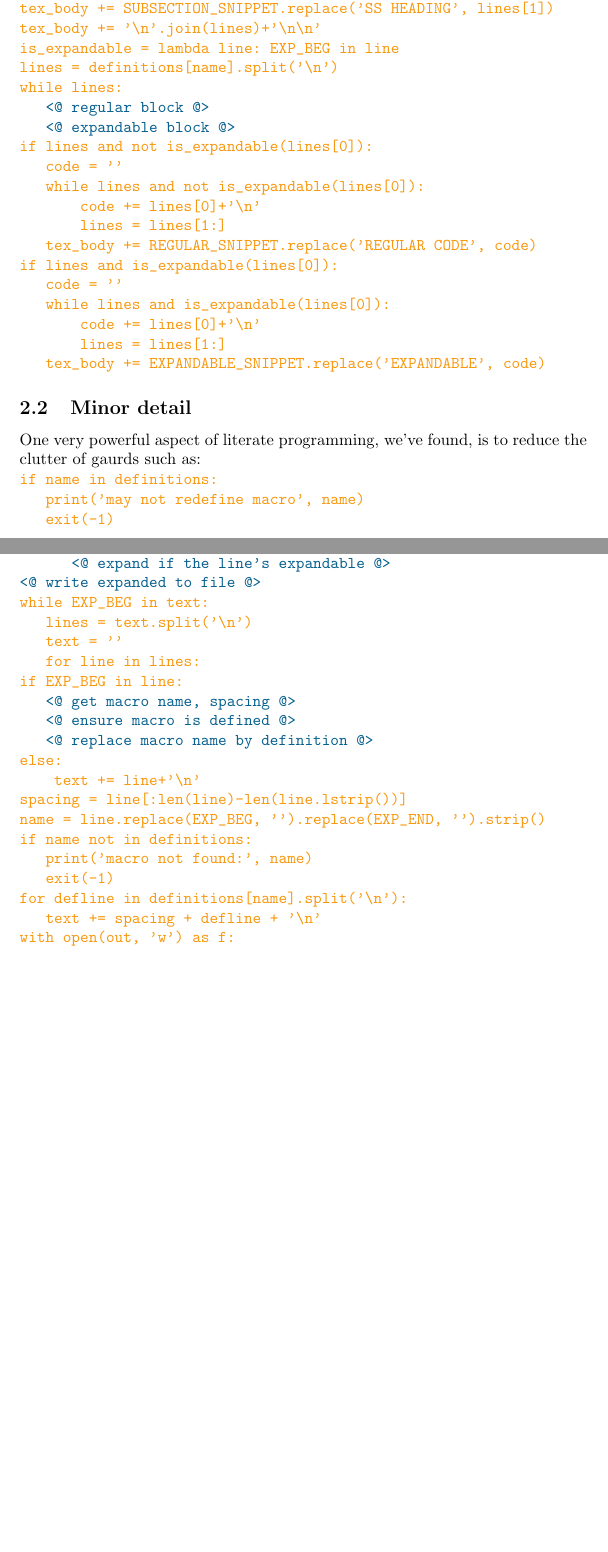
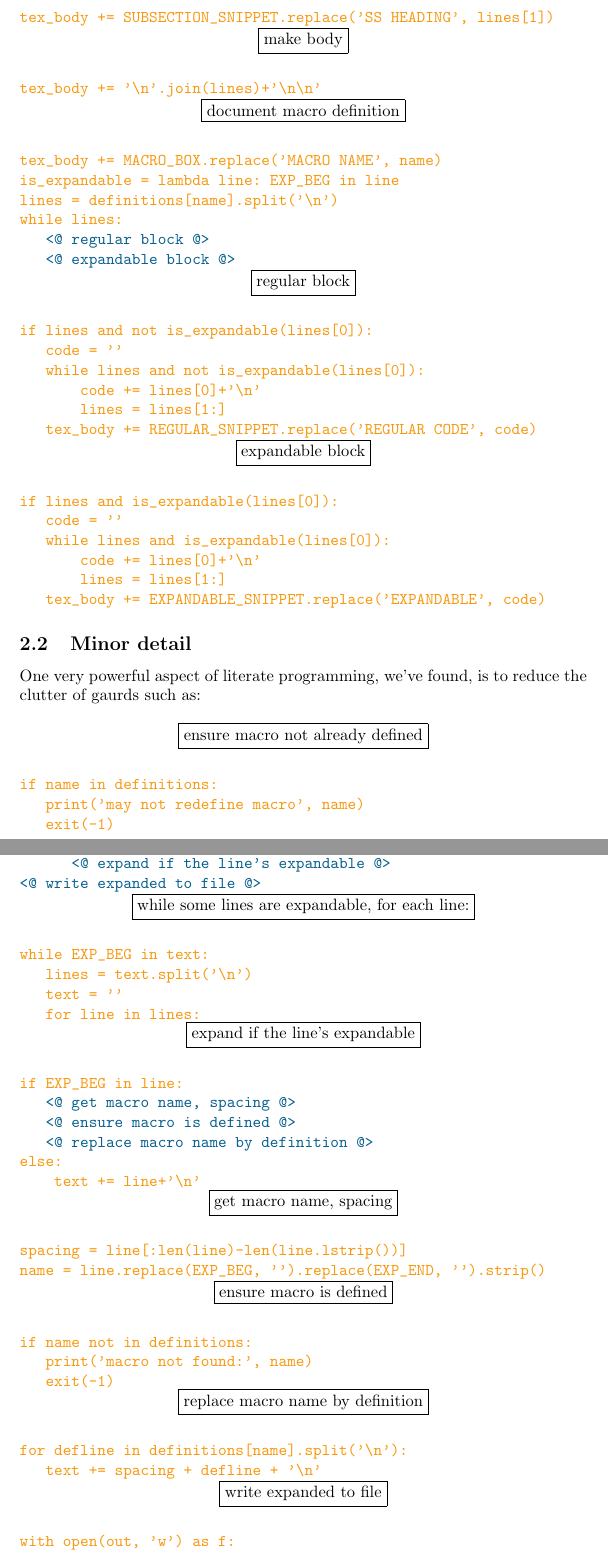
Before and after one commit to samueltenka/SamSym, a LaTeX document (Literate/Literate2.tex): two parts of pages 3 and 4 of 4 before the commit and two parts of pages 4 and 5 of 6 after it, joined at a grey line, cut so that both start at the same text, the shorter picture padded with empty space. Compiled offline with pdfLaTeX.

Commit message:
Update Literate2.tex

```diff
--- a/Literate/Literate2.tex
+++ b/Literate/Literate2.tex
@@ -113,19 +102,20 @@ at least one free line underneath.
-\end{verbatim}}{\color{YellowOrange}\begin{verbatim}tex_body += SECTION_SNIPPET.replace('S HEADING', lines[1])
-\end{verbatim}}{\color{YellowOrange}\begin{verbatim}tex_body += SUBSECTION_SNIPPET.replace('SS HEADING', lines[1])
-\end{verbatim}}{\color{YellowOrange}\begin{verbatim}tex_body += '\n'.join(lines)+'\n\n'
-\end{verbatim}}{\color{YellowOrange}\begin{verbatim}is_expandable = lambda line: EXP_BEG in line
+$$\boxed{\text{make title}}$${\color{YellowOrange}\begin{verbatim}tex_body += TITLE_SNIPPET.replace('TITLE', lines[1])
+\end{verbatim}}$$\boxed{\text{make section}}$${\color{YellowOrange}\begin{verbatim}tex_body += SECTION_SNIPPET.replace('S HEADING', lines[1])
+\end{verbatim}}$$\boxed{\text{make subsection}}$${\color{YellowOrange}\begin{verbatim}tex_body += SUBSECTION_SNIPPET.replace('SS HEADING', lines[1])
+\end{verbatim}}$$\boxed{\text{make body}}$${\color{YellowOrange}\begin{verbatim}tex_body += '\n'.join(lines)+'\n\n'
+\end{verbatim}}$$\boxed{\text{document macro definition}}$${\color{YellowOrange}\begin{verbatim}tex_body += MACRO_BOX.replace('MACRO NAME', name)
+is_expandable = lambda line: EXP_BEG in line
 lines = definitions[name].split('\n')
 while lines:
 \end{verbatim}}{\color{MidnightBlue}\begin{verbatim}   <@ regular block @>
    <@ expandable block @>
-\end{verbatim}}
-{\color{YellowOrange}\begin{verbatim}if lines and not is_expandable(lines[0]):
+\end{verbatim}}$$\boxed{\text{regular block}}$${\color{YellowOrange}\begin{verbatim}if lines and not is_expandable(lines[0]):
    code = ''
    while lines and not is_expandable(lines[0]):
        code += lines[0]+'\n'
        lines = lines[1:]
    tex_body += REGULAR_SNIPPET.replace('REGULAR CODE', code)
-\end{verbatim}}{\color{YellowOrange}\begin{verbatim}if lines and is_expandable(lines[0]):
+\end{verbatim}}$$\boxed{\text{expandable block}}$${\color{YellowOrange}\begin{verbatim}if lines and is_expandable(lines[0]):
    code = ''
    while lines and is_expandable(lines[0]):
        code += lines[0]+'\n'
@@ -136,41 +126,39 @@ while lines:
 One very powerful aspect of literate programming, we've found, is to reduce the
 clutter of gaurds such as:
 
-{\color{YellowOrange}\begin{verbatim}if name in definitions:
+$$\boxed{\text{ensure macro not already defined}}$${\color{YellowOrange}\begin{verbatim}if name in definitions:
    print('may not redefine macro', name)
    exit(-1)
 \end{verbatim}}\section{Expand}
 
 \subsection{Create Illiterate Output Program}
 
-{\color{YellowOrange}\begin{verbatim}text = definitions[START_MACRO]
+$$\boxed{\text{Expand to text}}$${\color{YellowOrange}\begin{verbatim}text = definitions[START_MACRO]
 \end{verbatim}}{\color{MidnightBlue}\begin{verbatim}<@ while some lines are expandable, for each line: @>
       <@ expand if the line's expandable @>
 <@ write expanded to file @>
-\end{verbatim}}
-{\color{YellowOrange}\begin{verbatim}while EXP_BEG in text:
+\end{verbatim}}$$\boxed{\text{while some lines are expandable, for each line:}}$${\color{YellowOrange}\begin{verbatim}while EXP_BEG in text:
    lines = text.split('\n')
    text = ''
    for line in lines:
-\end{verbatim}}{\color{YellowOrange}\begin{verbatim}if EXP_BEG in line:
+\end{verbatim}}$$\boxed{\text{expand if the line's expandable}}$${\color{YellowOrange}\begin{verbatim}if EXP_BEG in line:
 \end{verbatim}}{\color{MidnightBlue}\begin{verbatim}   <@ get macro name, spacing @>
    <@ ensure macro is defined @>
    <@ replace macro name by definition @>
-\end{verbatim}}
-{\color{YellowOrange}\begin{verbatim}else:
+\end{verbatim}}{\color{YellowOrange}\begin{verbatim}else:
     text += line+'\n'
-\end{verbatim}}{\color{YellowOrange}\begin{verbatim}spacing = line[:len(line)-len(line.lstrip())]
+\end{verbatim}}$$\boxed{\text{get macro name, spacing}}$${\color{YellowOrange}\begin{verbatim}spacing = line[:len(line)-len(line.lstrip())]
 name = line.replace(EXP_BEG, '').replace(EXP_END, '').strip()
-\end{verbatim}}{\color{YellowOrange}\begin{verbatim}if name not in definitions:
+\end{verbatim}}$$\boxed{\text{ensure macro is defined}}$${\color{YellowOrange}\begin{verbatim}if name not in definitions:
    print('macro not found:', name)
    exit(-1)
-\end{verbatim}}{\color{YellowOrange}\begin{verbatim}for defline in definitions[name].split('\n'):
+\end{verbatim}}$$\boxed{\text{replace macro name by definition}}$${\color{YellowOrange}\begin{verbatim}for defline in definitions[name].split('\n'):
    text += spacing + defline + '\n'
-\end{verbatim}}{\color{YellowOrange}\begin{verbatim}with open(out, 'w') as f:
+\end{verbatim}}$$\boxed{\text{write expanded to file}}$${\color{YellowOrange}\begin{verbatim}with open(out, 'w') as f:
    f.write(text)
 \end{verbatim}}\subsection{Create Documentation}
 
-{\color{YellowOrange}\begin{verbatim}tex = DOC_SNIPPET.replace('BODY', tex_body)
+$$\boxed{\text{Craft documentation}}$${\color{YellowOrange}\begin{verbatim}tex = DOC_SNIPPET.replace('BODY', tex_body)
 with open(doc, 'w') as f:
    f.write(tex)
 \end{verbatim}}
```
Also changed, not shown: Literate/Literate2.tex (51 more changed lines).
